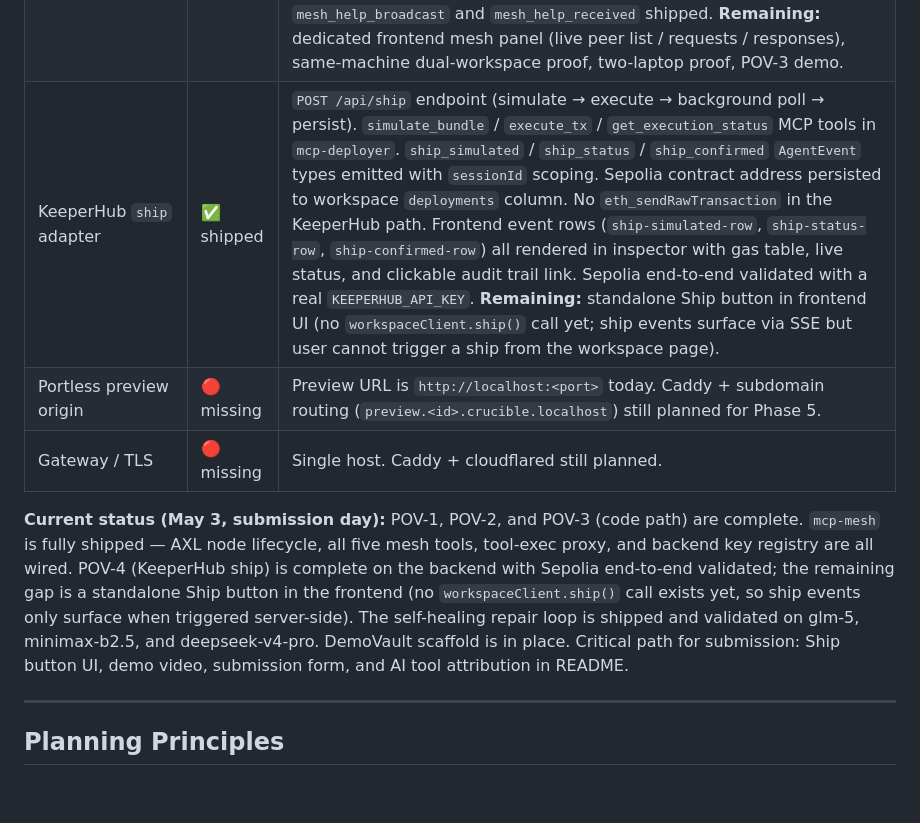
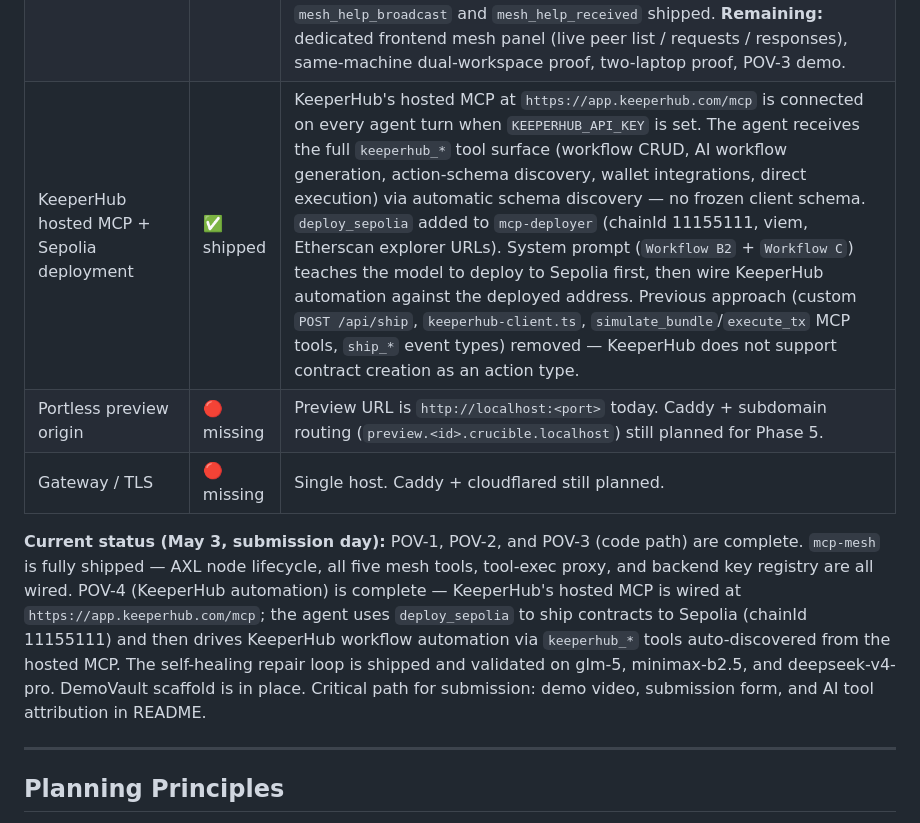
Before and after one commit to WhyAsh5114/Crucible, a Markdown page: docs/PLAN.md, the part around the change. Rendered like a GitHub page; blank space fills up the shorter version.

```diff
--- a/docs/PLAN.md
+++ b/docs/PLAN.md
@@ -39,11 +39,11 @@ What is actually wired on the working branch, not what is documented as the even
 | Self-healing repair loop                  | ✅ shipped | 7-phase forced repair on revert (`snapshot → trace → recall → patch → compile → revert → deploy → resume`). `prepareStep` constrains active tools + forces tool choice per phase. Emits `revert_detected / trace_captured / memory_recall / patch_proposed / patch_verified / repair_failed`. 3-attempt cap; compile failure loops back to `patch`. Validated on glm-5, minimax-b2.5, deepseek-v4-pro.                                                                                                                                                                                                                                                                                                                                                                                                                                       |
 | Autopilot                                 | ✅ shipped | `⚡ auto` toggle in chat rail. Auto-sends `"continue"` after any turn with tool calls; stops on text-only response. Prevents need to re-prompt mid-task.                                                                                                                                                                                                                                                                                                                                                                                                                                                                                                                                                                                                                                                                                     |
 | `mcp-mesh` (AXL)                          | ✅ shipped | `packages/mcp-mesh` fully implemented: `AXLNodeManager` (`node-manager.ts`) handles ed25519 identity key generation, AXL binary lifecycle, background recv-poll loop, and in-memory response queuing. `axl-client.ts` wraps the AXL HTTP API. `server.ts` exposes five MCP tools (`list_peers`, `broadcast_help`, `collect_responses`, `respond`, `verify_peer_patch`). In-container MCP server on port 3105; `tool-exec.ts` MESH_ROUTES proxy wired. Backend AXL key registry (`POST /workspace/{id}/axl-key`, `GET /workspace/{id}/mesh-peers`) persists and returns per-workspace AXL public keys. Event-row renderers for `mesh_help_broadcast` and `mesh_help_received` shipped. **Remaining:** dedicated frontend mesh panel (live peer list / requests / responses), same-machine dual-workspace proof, two-laptop proof, POV-3 demo. |
-| KeeperHub `ship` adapter                  | ✅ shipped | `POST /api/ship` endpoint (simulate → execute → background poll → persist). `simulate_bundle` / `execute_tx` / `get_execution_status` MCP tools in `mcp-deployer`. `ship_simulated` / `ship_status` / `ship_confirmed` `AgentEvent` types emitted with `sessionId` scoping. Sepolia contract address persisted to workspace `deployments` column. No `eth_sendRawTransaction` in the KeeperHub path. Frontend event rows (`ship-simulated-row`, `ship-status-row`, `ship-confirmed-row`) all rendered in inspector with gas table, live status, and clickable audit trail link. Sepolia end-to-end validated with a real `KEEPERHUB_API_KEY`. **Remaining:** standalone Ship button in frontend UI (no `workspaceClient.ship()` call yet; ship events surface via SSE but user cannot trigger a ship from the workspace page).               |
+| KeeperHub hosted MCP + Sepolia deployment | ✅ shipped | KeeperHub's hosted MCP at `https://app.keeperhub.com/mcp` is connected on every agent turn when `KEEPERHUB_API_KEY` is set. The agent receives the full `keeperhub_*` tool surface (workflow CRUD, AI workflow generation, action-schema discovery, wallet integrations, direct execution) via automatic schema discovery — no frozen client schema. `deploy_sepolia` added to `mcp-deployer` (chainId 11155111, viem, Etherscan explorer URLs). System prompt (`Workflow B2` + `Workflow C`) teaches the model to deploy to Sepolia first, then wire KeeperHub automation against the deployed address. Previous approach (custom `POST /api/ship`, `keeperhub-client.ts`, `simulate_bundle`/`execute_tx` MCP tools, `ship_*` event types) removed — KeeperHub does not support contract creation as an action type.                        |
 | Portless preview origin                   | 🔴 missing | Preview URL is `http://localhost:<port>` today. Caddy + subdomain routing (`preview.<id>.crucible.localhost`) still planned for Phase 5.                                                                                                                                                                                                                                                                                                                                                                                                                                                                                                                                                                                                                                                                                                     |
 | Gateway / TLS                             | 🔴 missing | Single host. Caddy + cloudflared still planned.                                                                                                                                                                                                                                                                                                                                                                                                                                                                                                                                                                                                                                                                                                                                                                                              |
 
-**Current status (May 3, submission day):** POV-1, POV-2, and POV-3 (code path) are complete. `mcp-mesh` is fully shipped — AXL node lifecycle, all five mesh tools, tool-exec proxy, and backend key registry are all wired. POV-4 (KeeperHub ship) is complete on the backend with Sepolia end-to-end validated; the remaining gap is a standalone Ship button in the frontend (no `workspaceClient.ship()` call exists yet, so ship events only surface when triggered server-side). The self-healing repair loop is shipped and validated on glm-5, minimax-b2.5, and deepseek-v4-pro. DemoVault scaffold is in place. Critical path for submission: Ship button UI, demo video, submission form, and AI tool attribution in README.
+**Current status (May 3, submission day):** POV-1, POV-2, and POV-3 (code path) are complete. `mcp-mesh` is fully shipped — AXL node lifecycle, all five mesh tools, tool-exec proxy, and backend key registry are all wired. POV-4 (KeeperHub automation) is complete — KeeperHub's hosted MCP is wired at `https://app.keeperhub.com/mcp`; the agent uses `deploy_sepolia` to ship contracts to Sepolia (chainId 11155111) and then drives KeeperHub workflow automation via `keeperhub_*` tools auto-discovered from the hosted MCP. The self-healing repair loop is shipped and validated on glm-5, minimax-b2.5, and deepseek-v4-pro. DemoVault scaffold is in place. Critical path for submission: demo video, submission form, and AI tool attribution in README.
 
 ---
 
```
Also changed, not shown: docs/TRACKS.md (+35 -31 lines).
